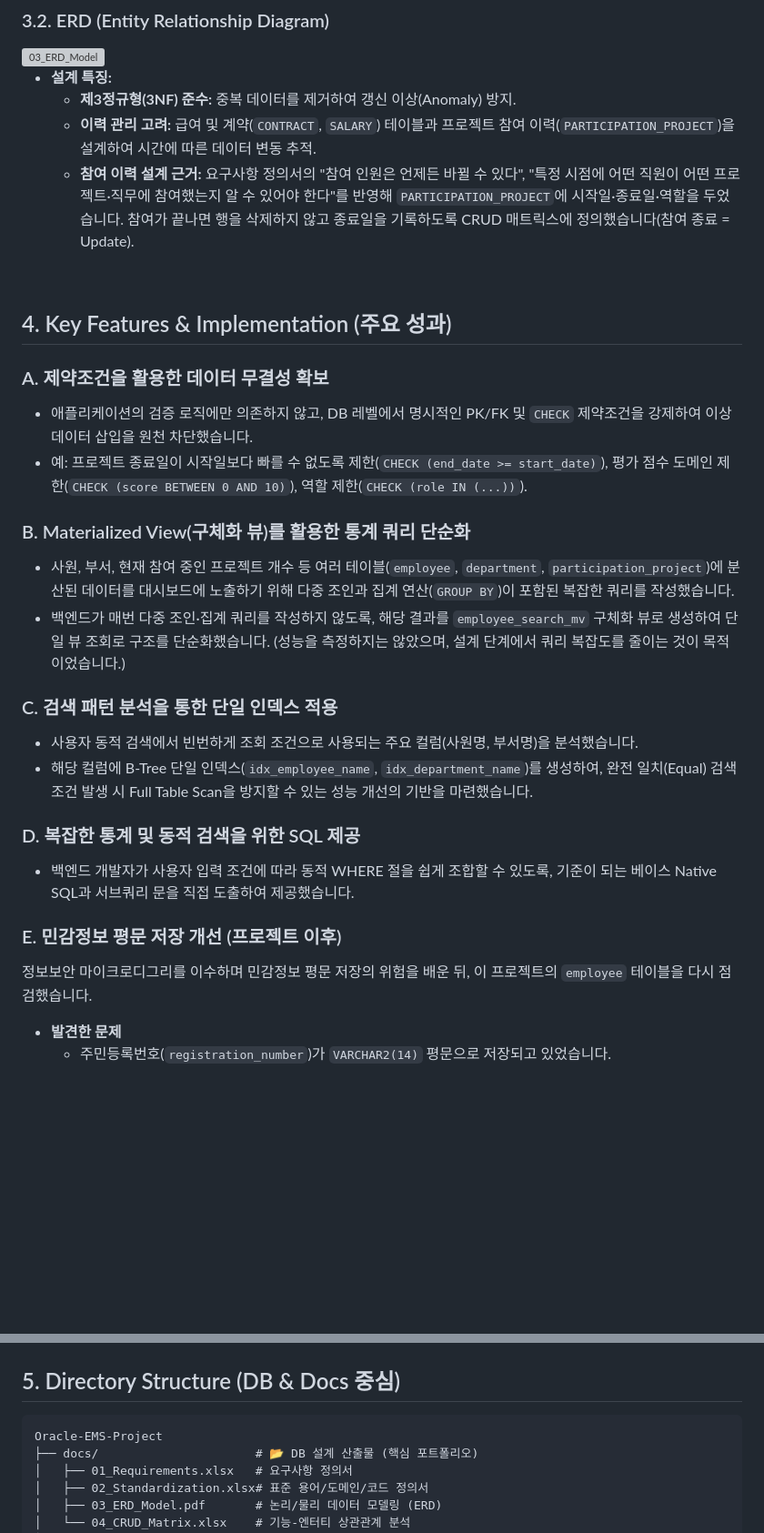
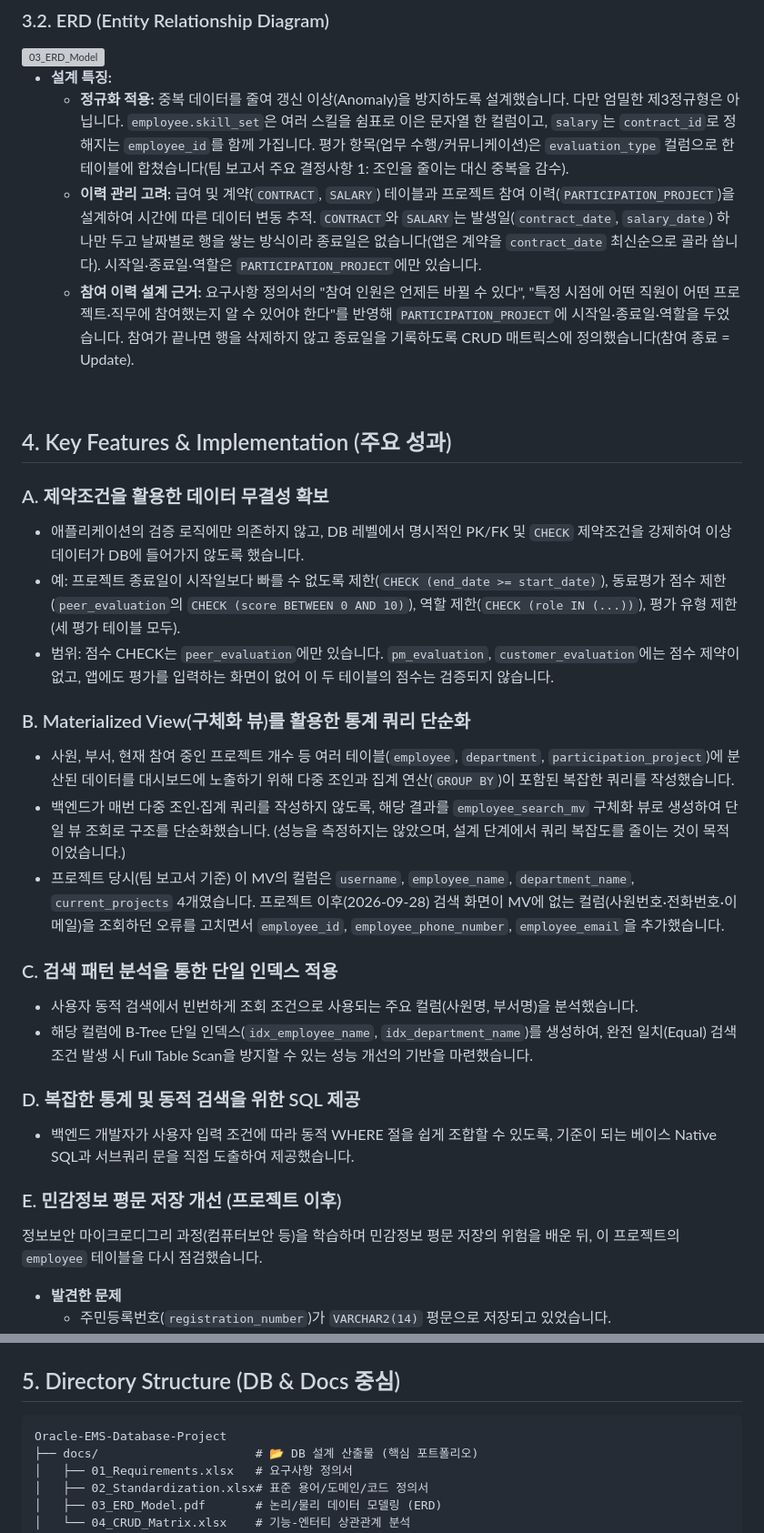
Before and after one commit to dev-chanyoung/Oracle-EMS-Database-Project, a Markdown page: README.md, 2 parts joined by grey strips. Shown at 91% size. GitHub-like rendering; blank space fills up the shorter version; grey boxes are pictures that could not be loaded.

Commit message:
Align README claims with the actual schema and code
- Drop the unverified Oracle 19c version; nothing in the repo or team report states it
- Replace "3NF compliant" with an accurate description and list the known exceptions
- Scope the score CHECK to peer_evaluation, the only table that has it
- Note that employee_search_mv gained columns after the project (2026-09-28)
- Cite the team report's evaluation-table decision in the retrospective

Co-Authored-By: Claude Sonnet 5.5 <noreply@anthropic.com>

````diff
--- a/README.md
+++ b/README.md
@@ -45,8 +45,8 @@
 <img width="4493" height="3177" alt="03_ERD_Model" src="https://github.com/user-attachments/assets/ef8a4586-107a-405d-bc7f-37ea8466c014" />
 
 * **설계 특징:**
-    * **제3정규형(3NF) 준수:** 중복 데이터를 제거하여 갱신 이상(Anomaly) 방지.
-    * **이력 관리 고려:** 급여 및 계약(`CONTRACT`, `SALARY`) 테이블과 프로젝트 참여 이력(`PARTICIPATION_PROJECT`)을 설계하여 시간에 따른 데이터 변동 추적.
+    * **정규화 적용:** 중복 데이터를 줄여 갱신 이상(Anomaly)을 방지하도록 설계했습니다. 다만 엄밀한 제3정규형은 아닙니다. `employee.skill_set`은 여러 스킬을 쉼표로 이은 문자열 한 컬럼이고, `salary`는 `contract_id`로 정해지는 `employee_id`를 함께 가집니다. 평가 항목(업무 수행/커뮤니케이션)은 `evaluation_type` 컬럼으로 한 테이블에 합쳤습니다(팀 보고서 주요 결정사항 1: 조인을 줄이는 대신 중복을 감수).
+    * **이력 관리 고려:** 급여 및 계약(`CONTRACT`, `SALARY`) 테이블과 프로젝트 참여 이력(`PARTICIPATION_PROJECT`)을 설계하여 시간에 따른 데이터 변동 추적. `CONTRACT`와 `SALARY`는 발생일(`contract_date`, `salary_date`) 하나만 두고 날짜별로 행을 쌓는 방식이라 종료일은 없습니다(앱은 계약을 `contract_date` 최신순으로 골라 씁니다). 시작일·종료일·역할은 `PARTICIPATION_PROJECT`에만 있습니다.
     * **참여 이력 설계 근거:** 요구사항 정의서의 "참여 인원은 언제든 바뀔 수 있다", "특정 시점에 어떤 직원이 어떤 프로젝트·직무에 참여했는지 알 수 있어야 한다"를 반영해 `PARTICIPATION_PROJECT`에 시작일·종료일·역할을 두었습니다. 참여가 끝나면 행을 삭제하지 않고 종료일을 기록하도록 CRUD 매트릭스에 정의했습니다(참여 종료 = Update).
 
 <br>
@@ -54,12 +54,14 @@
 ## 4. Key Features & Implementation (주요 성과)
 
 ### A. 제약조건을 활용한 데이터 무결성 확보
-* 애플리케이션의 검증 로직에만 의존하지 않고, DB 레벨에서 명시적인 PK/FK 및 `CHECK` 제약조건을 강제하여 이상 데이터 삽입을 원천 차단했습니다.
-* 예: 프로젝트 종료일이 시작일보다 빠를 수 없도록 제한(`CHECK (end_date >= start_date)`), 평가 점수 도메인 제한(`CHECK (score BETWEEN 0 AND 10)`), 역할 제한(`CHECK (role IN (...))`).
+* 애플리케이션의 검증 로직에만 의존하지 않고, DB 레벨에서 명시적인 PK/FK 및 `CHECK` 제약조건을 강제하여 이상 데이터가 DB에 들어가지 않도록 했습니다.
+* 예: 프로젝트 종료일이 시작일보다 빠를 수 없도록 제한(`CHECK (end_date >= start_date)`), 동료평가 점수 제한(`peer_evaluation`의 `CHECK (score BETWEEN 0 AND 10)`), 역할 제한(`CHECK (role IN (...))`), 평가 유형 제한(세 평가 테이블 모두).
+* 범위: 점수 CHECK는 `peer_evaluation`에만 있습니다. `pm_evaluation`, `customer_evaluation`에는 점수 제약이 없고, 앱에도 평가를 입력하는 화면이 없어 이 두 테이블의 점수는 검증되지 않습니다.
 
 ### B. Materialized View(구체화 뷰)를 활용한 통계 쿼리 단순화
 * 사원, 부서, 현재 참여 중인 프로젝트 개수 등 여러 테이블(`employee`, `department`, `participation_project`)에 분산된 데이터를 대시보드에 노출하기 위해 다중 조인과 집계 연산(`GROUP BY`)이 포함된 복잡한 쿼리를 작성했습니다.
 * 백엔드가 매번 다중 조인·집계 쿼리를 작성하지 않도록, 해당 결과를 `employee_search_mv` 구체화 뷰로 생성하여 단일 뷰 조회로 구조를 단순화했습니다. (성능을 측정하지는 않았으며, 설계 단계에서 쿼리 복잡도를 줄이는 것이 목적이었습니다.)
+* 프로젝트 당시(팀 보고서 기준) 이 MV의 컬럼은 `username`, `employee_name`, `department_name`, `current_projects` 4개였습니다. 프로젝트 이후(2026-09-28) 검색 화면이 MV에 없는 컬럼(사원번호·전화번호·이메일)을 조회하던 오류를 고치면서 `employee_id`, `employee_phone_number`, `employee_email`을 추가했습니다.
 
 ### C. 검색 패턴 분석을 통한 단일 인덱스 적용
 * 사용자 동적 검색에서 빈번하게 조회 조건으로 사용되는 주요 컬럼(사원명, 부서명)을 분석했습니다.
@@ -69,7 +71,7 @@
 * 백엔드 개발자가 사용자 입력 조건에 따라 동적 WHERE 절을 쉽게 조합할 수 있도록, 기준이 되는 베이스 Native SQL과 서브쿼리 문을 직접 도출하여 제공했습니다.
 
 ### E. 민감정보 평문 저장 개선 (프로젝트 이후)
-정보보안 마이크로디그리를 이수하며 민감정보 평문 저장의 위험을 배운 뒤, 이 프로젝트의 `employee` 테이블을 다시 점검했습니다.
+정보보안 마이크로디그리 과정(컴퓨터보안 등)을 학습하며 민감정보 평문 저장의 위험을 배운 뒤, 이 프로젝트의 `employee` 테이블을 다시 점검했습니다.
 
 * **발견한 문제**
     * 주민등록번호(`registration_number`)가 `VARCHAR2(14)` 평문으로 저장되고 있었습니다.
@@ -94,7 +96,7 @@ cd src && python migrate_sensitive_data.py
 
 ## 5. Directory Structure (DB & Docs 중심)
 ```text
-Oracle-EMS-Project
+Oracle-EMS-Database-Project
 ├── docs/                      # 📂 DB 설계 산출물 (핵심 포트폴리오)
 │   ├── 01_Requirements.xlsx   # 요구사항 정의서
 │   ├── 02_Standardization.xlsx# 표준 용어/도메인/코드 정의서
````
Also changed, not shown: other parts of README.md (+3 -3 lines).
